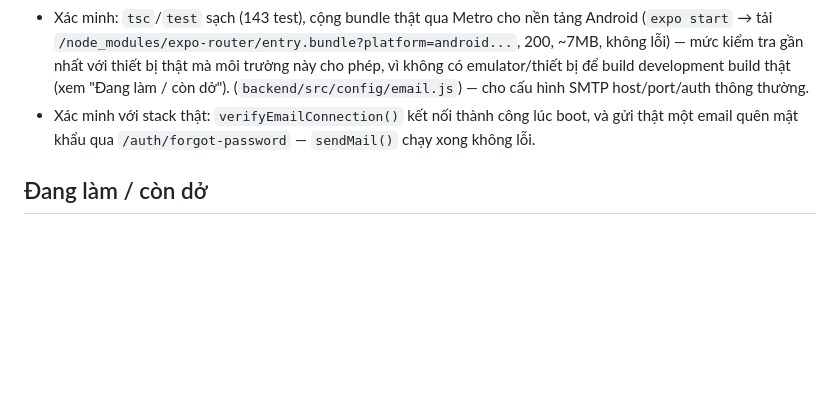
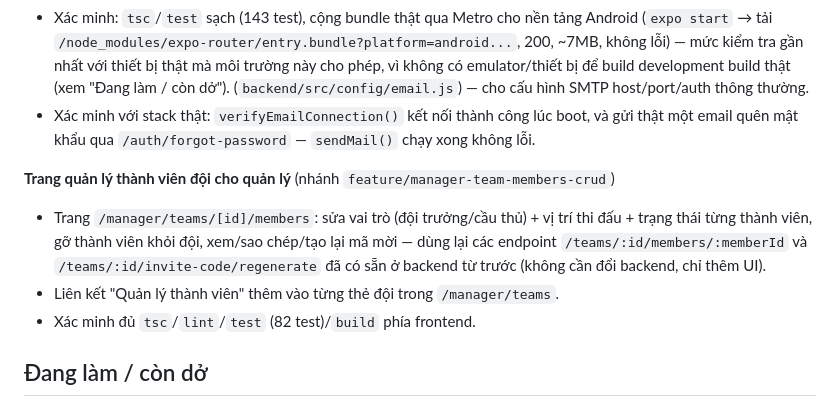
Before and after one commit to locphamxuan/Football-Community-Platform, a Markdown page: memory/PROGRESS.md, the part around one of its changes. Drawn GitHub-style; blank space fills up the shorter version.

Commit message:
docs(progress): record manager team members management page

```diff
--- a/memory/PROGRESS.md
+++ b/memory/PROGRESS.md
@@ -185,6 +185,14 @@ MongoDB Atlas, Redis chạy qua `docker compose up -d redis`, ảnh lưu trên C
 - Xác minh với stack thật: `verifyEmailConnection()` kết nối thành công lúc boot, và gửi thật
   một email quên mật khẩu qua `/auth/forgot-password` — `sendMail()` chạy xong không lỗi.
 
+**Trang quản lý thành viên đội cho quản lý** (nhánh `feature/manager-team-members-crud`)
+- Trang `/manager/teams/[id]/members`: sửa vai trò (đội trưởng/cầu thủ) + vị trí thi đấu + trạng
+  thái từng thành viên, gỡ thành viên khỏi đội, xem/sao chép/tạo lại mã mời — dùng lại các
+  endpoint `/teams/:id/members/:memberId` và `/teams/:id/invite-code/regenerate` đã có sẵn ở
+  backend từ trước (không cần đổi backend, chỉ thêm UI).
+- Liên kết "Quản lý thành viên" thêm vào từng thẻ đội trong `/manager/teams`.
+- Xác minh đủ `tsc`/`lint`/`test` (82 test)/`build` phía frontend.
+
 ## Đang làm / còn dở
 
 - **Thông báo đẩy chưa kiểm trên thiết bị thật** — Expo Go trên Android từ SDK 53 không cấp được push token, cần development build và `eas.projectId` trong `app.json`. Đường đi trên backend đã có test và đã chạy thử với stack thật.
```
Also changed, not shown: other parts of memory/PROGRESS.md (+1 -1 lines).
